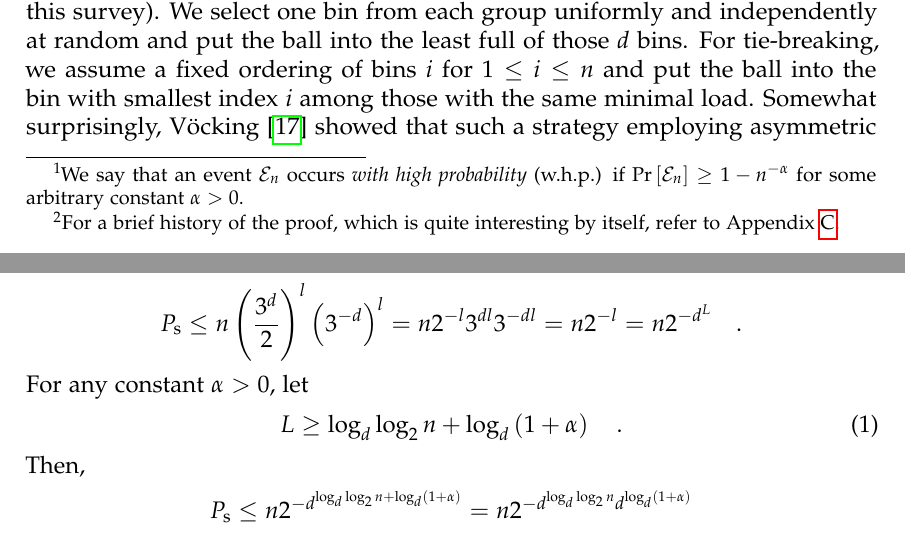
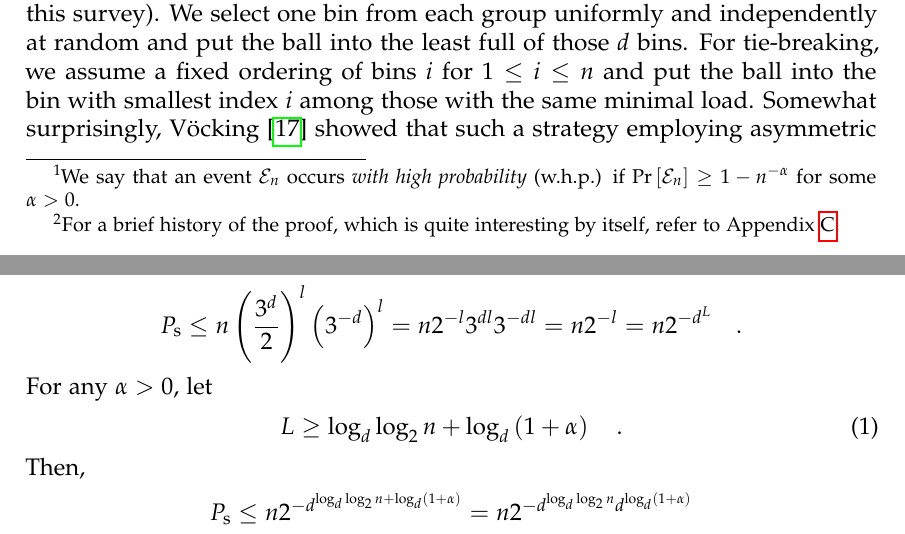
Before and after one commit to mortyma/Seminar2, a LaTeX paper (article/article.tex): two parts of pages 2 and 10 of 19, joined at a grey line, cut so that both start at the same text. Compiled offline with pdfLaTeX.

Commit message:
small fixes

```diff
--- a/article/article.tex
+++ b/article/article.tex
@@ -59,7 +59,7 @@ The \emph{Single-choice} strategy is a simple allocation scheme for the BiB prob
 \begin{align*}
 \load = \frac{\ln n}{\ln \ln n}  \left(1 + o\left(1\right)\right)
 \end{align*}
-for the case $m=n$, with high probability\footnote{We say that an event $\mathcal E_n$ occurs \emph{with high probability} (w.h.p.) if $\Pr\left[\mathcal E_n \right] \geq 1 - n^{-\alpha}$ for some arbitrary constant $\alpha > 0$.}~\cite{RS98}. This implies
+for the case $m=n$, with high probability\footnote{We say that an event $\mathcal E_n$ occurs \emph{with high probability} (w.h.p.) if $\Pr\left[\mathcal E_n \right] \geq 1 - n^{-\alpha}$ for some $\alpha > 0$.}~\cite{RS98}. This implies
 \begin{align*}
 \load\in \Theta\left(\frac{\ln n}{\ln \ln n}\right)\quad .
 \end{align*}
@@ -276,7 +276,7 @@ P_\mathrm{s} &\leq n  \left(\frac{3^d}{2}\right)^l  \left( 3^{-d}\right)^l
 		= n 2^{-l}
 		= n 2^{-d^L} \quad .
 \end{align*}
-For any constant $\alpha > 0 $, let
+For any $\alpha > 0 $, let
 \begin{align*}
 L &\geq \log_d\log_2 n + \log_d\left(1+\alpha\right) \neqn{swt:chooseL} \quad .
 \end{align*}
```
